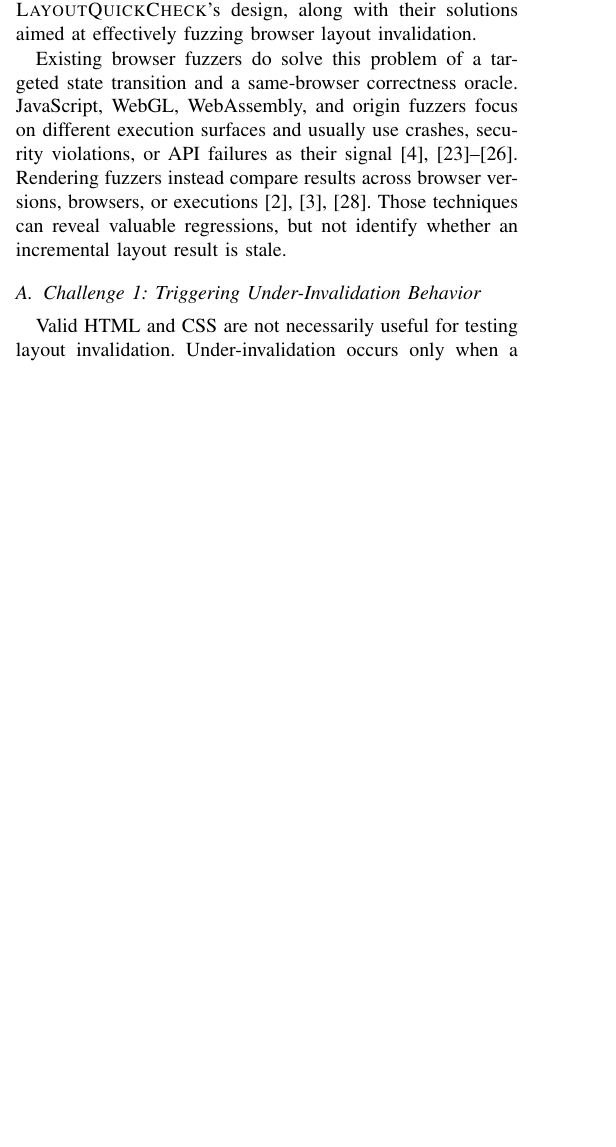
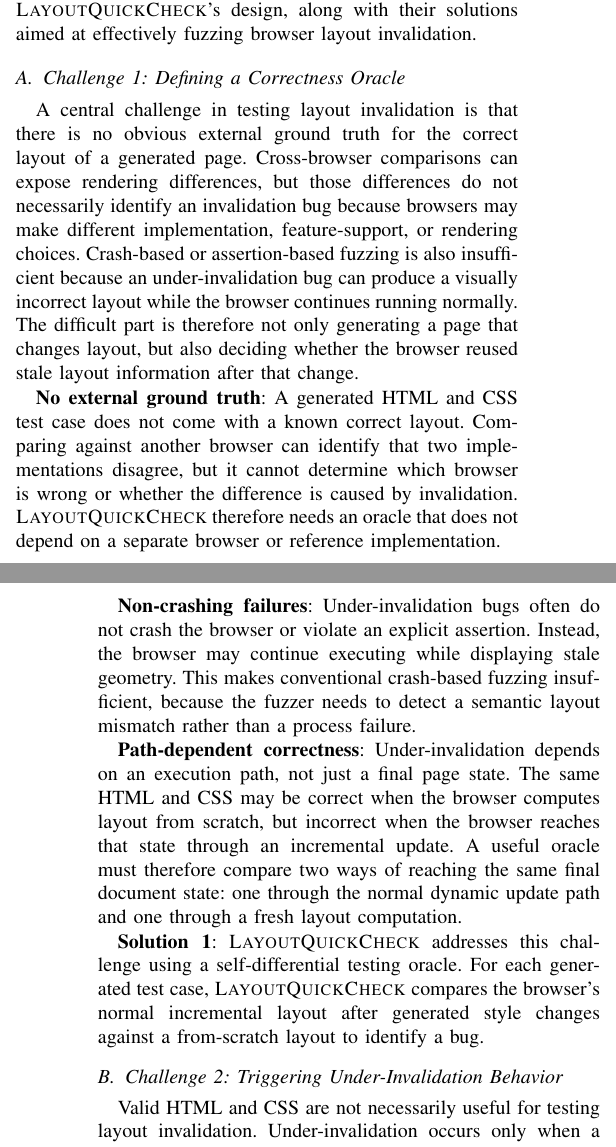
Before and after one commit to JJponce0913/Layout-Quickcheck-Thesis, a LaTeX thesis (Thesis_rough_draft.tex, which reads sec_03_challenges.tex): part of one column of page 2 of 11 before the commit and two parts of the columns of pages 2 and 3 of 11 after it, the two joined at a grey line, cut so that both start at the same text, the shorter picture padded with empty space. Compiled offline with pdfLaTeX.

Commit message:
challenges restructure

```diff
--- a/sec_03_challenges.tex
+++ b/sec_03_challenges.tex
@@ -6,17 +6,46 @@ browser layout engines. In the following, we outline core challenges
 that shape \toolname's design, along with their solutions aimed
 at effectively fuzzing browser layout invalidation.
 
-Existing browser fuzzers do solve this problem of a targeted
-state transition and a same-browser correctness oracle. JavaScript,
-WebGL, WebAssembly, and origin fuzzers focus on different execution
-surfaces and usually use crashes, security violations, or API failures as
-their signal~\cite{han2019codealchemist,park2020die,peng2023gleefuzz,draissi2025wemby,kim2022fuzzorigin}.
-Rendering fuzzers instead compare results across browser versions,
-browsers, or executions~\cite{song2022r2z2,song2023metamong,zhou2025janus}.
-Those techniques can reveal valuable regressions, but
-not identify whether an incremental layout result is stale.
+\subsection{Challenge 1: Defining a Correctness Oracle}
 
-\subsection{Challenge 1: Triggering Under-Invalidation Behavior}
+A central challenge in testing layout invalidation is that there is no
+obvious external ground truth for the correct layout of a generated page.
+Cross-browser comparisons can expose rendering differences, but those
+differences do not necessarily identify an invalidation bug because browsers
+may make different implementation, feature-support, or rendering choices.
+Crash-based or assertion-based fuzzing is also insufficient because an
+under-invalidation bug can produce a visually incorrect layout while the
+browser continues running normally.  The difficult part is therefore not only
+generating a page that changes layout, but also deciding whether the browser
+reused stale layout information after that change.
+
+\textbf{No external ground truth}: A generated HTML and CSS test case does
+not come with a known correct layout.  Comparing against another browser can
+identify that two implementations disagree, but it cannot determine which
+browser is wrong or whether the difference is caused by invalidation.
+\toolname therefore needs an oracle that does not depend on a separate
+browser or reference implementation.
+
+
+\textbf{Non-crashing failures}: Under-invalidation bugs often do not crash
+the browser or violate an explicit assertion.  Instead, the browser may
+continue executing while displaying stale geometry.  This makes conventional
+crash-based fuzzing insufficient, because the fuzzer needs to detect a
+semantic layout mismatch rather than a process failure.
+
+\textbf{Path-dependent correctness}: Under-invalidation depends on an
+execution path, not just a final page state.  The same HTML and CSS may be
+correct when the browser computes layout from scratch, but incorrect when the
+browser reaches that state through an incremental update.  A useful oracle
+must therefore compare two ways of reaching the same final document state:
+one through the normal dynamic update path and one through a fresh layout
+computation.
+
+\textbf{Solution 1}: \toolname addresses this challenge using a
+self-differential testing oracle.  For each generated test case, \toolname compares the browser's normal
+incremental layout after generated style changes against a from-scratch layout to identify a bug.
+
+\subsection{Challenge 2: Triggering Under-Invalidation Behavior}
 
 Valid HTML and CSS are not necessarily useful for testing layout
 invalidation.  Under-invalidation occurs only when a page first establishes a
```
Also changed, not shown: Thesis_rough_draft.pdf, sec_03_challenges.tex (53 more changed lines), 1 other file.
